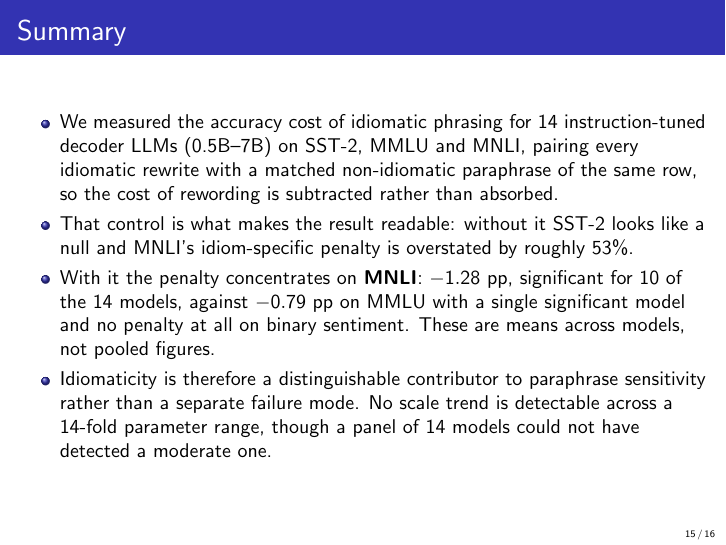
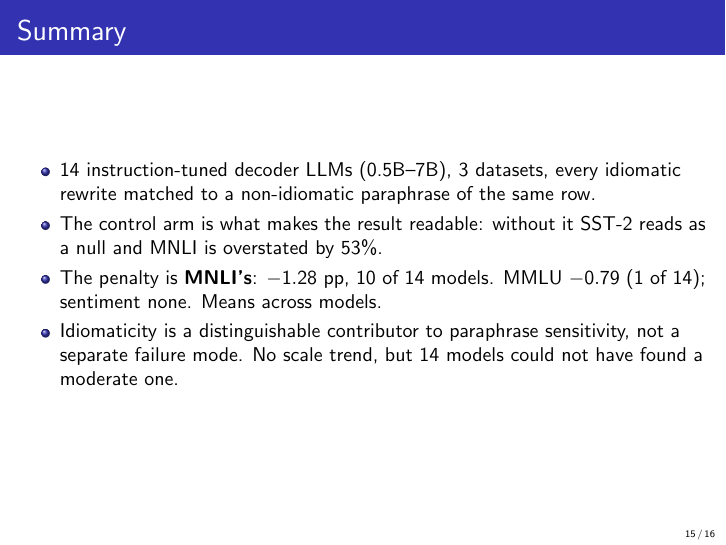
Before and after one commit to LihuZur/Idiom_degredation, LaTeX slides (NLP_2024_Reichman/slides.tex): page 15 of 16. Compiled offline with pdfLaTeX.

Commit message:
Condense the summary slide
Same four points and the same figures, half the lines: design, why the
control arm matters, the MNLI-concentrated penalty, and the reading.

Co-Authored-By: Claude Opus 5 (1M context) <noreply@anthropic.com>

```diff
--- a/NLP_2024_Reichman/slides.tex
+++ b/NLP_2024_Reichman/slides.tex
@@ -471,21 +471,15 @@
 % ---------------------------------------------------------------------
 \begin{frame}{Summary}
   \begin{itemize}
-    \item We measured the accuracy cost of idiomatic phrasing for 14
-      instruction-tuned decoder LLMs (0.5B--7B) on SST-2, MMLU and MNLI, pairing
-      every idiomatic rewrite with a matched non-idiomatic paraphrase of the
-      same row, so the cost of rewording is subtracted rather than absorbed.
-    \item That control is what makes the result readable: without it SST-2 looks
-      like a null and MNLI's idiom-specific penalty is overstated by roughly
-      53\%.
-    \item With it the penalty concentrates on \textbf{MNLI}: $-1.28$~pp,
-      significant for 10 of the 14 models, against $-0.79$~pp on MMLU with a
-      single significant model and no penalty at all on binary sentiment. These
-      are means across models, not pooled figures.
-    \item Idiomaticity is therefore a distinguishable contributor to paraphrase
-      sensitivity rather than a separate failure mode. No scale trend is
-      detectable across a 14-fold parameter range, though a panel of 14 models
-      could not have detected a moderate one.
+    \item 14 instruction-tuned decoder LLMs (0.5B--7B), 3 datasets, every
+      idiomatic rewrite matched to a non-idiomatic paraphrase of the same row.
+    \item The control arm is what makes the result readable: without it SST-2
+      reads as a null and MNLI is overstated by 53\%.
+    \item The penalty is \textbf{MNLI's}: $-1.28$~pp, 10 of 14 models. MMLU
+      $-0.79$ (1 of 14); sentiment none. Means across models.
+    \item Idiomaticity is a distinguishable contributor to paraphrase
+      sensitivity, not a separate failure mode. No scale trend, but 14 models
+      could not have found a moderate one.
   \end{itemize}
 \end{frame}
 
```
Also changed, not shown: NLP_2024_Reichman/slides.pdf.
